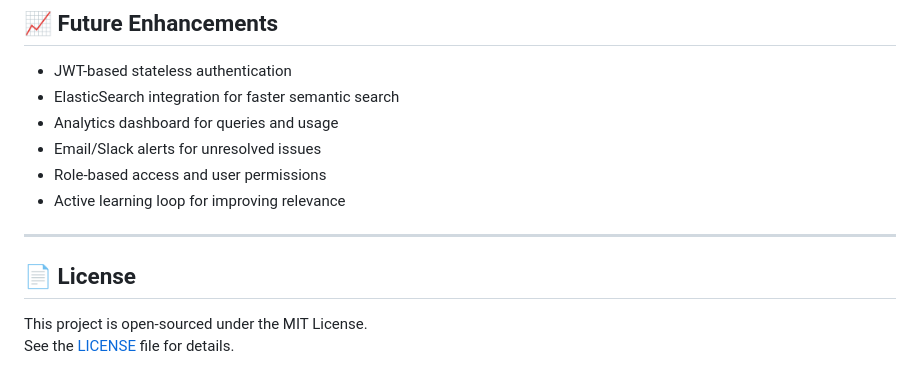
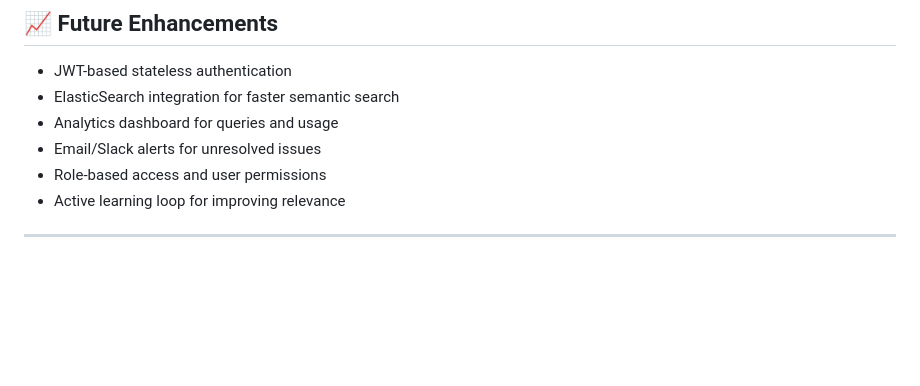
Before and after one commit to ronakbediya310/AI-Powered-Document-Query-System, a Markdown page: README.md, the part around the change. Rendered like a GitHub page; blank space fills up the shorter version.

```diff
--- a/README.md
+++ b/README.md
@@ -125,8 +125,3 @@ An advanced AI-powered query resolution platform built using Django, AI models,
 - Active learning loop for improving relevance
 
 ---
-
-## 📄 License
-
-This project is open-sourced under the MIT License.
-See the [LICENSE](LICENSE) file for details.
```
